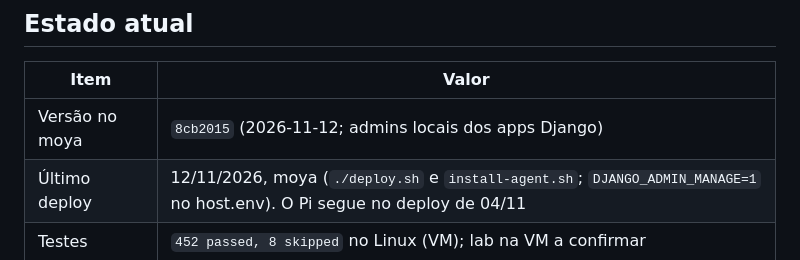
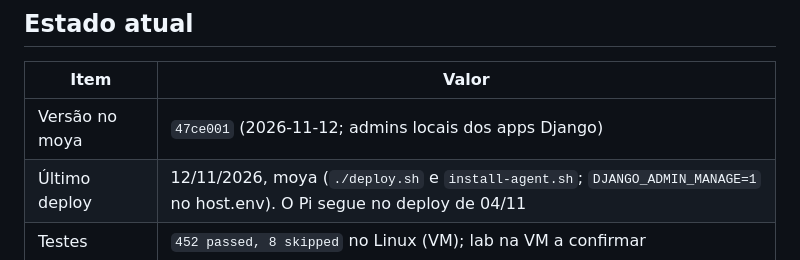
Before and after one commit to ConradoAlmeida/homelab-storage-admin, a Markdown page: docs/CONTEXTO.md, the part around the change. Rendered like a GitHub page.

Commit message:
docs: atualizar versao dos admins locais

```diff
--- a/docs/CONTEXTO.md
+++ b/docs/CONTEXTO.md
@@ -8,7 +8,7 @@ Histórico da sessão de 27-29/10: [SESSAO-2026-10-29.md](SESSAO-2026-10-29.md).
 
 | Item | Valor |
 |---|---|
-| Versão no moya | `8cb2015` (2026-11-12; admins locais dos apps Django) |
+| Versão no moya | `47ce001` (2026-11-12; admins locais dos apps Django) |
 | Último deploy | 12/11/2026, moya (`./deploy.sh` e `install-agent.sh`; `DJANGO_ADMIN_MANAGE=1` no host.env). O Pi segue no deploy de 04/11 |
 | Testes | `452 passed, 8 skipped` no Linux (VM); lab na VM a confirmar |
 | Dashboard | Resumo em blocos, página própria de Saúde, discos/backups/shares condensados e serviços no rodapé fixo (2026-11-13) |
```
